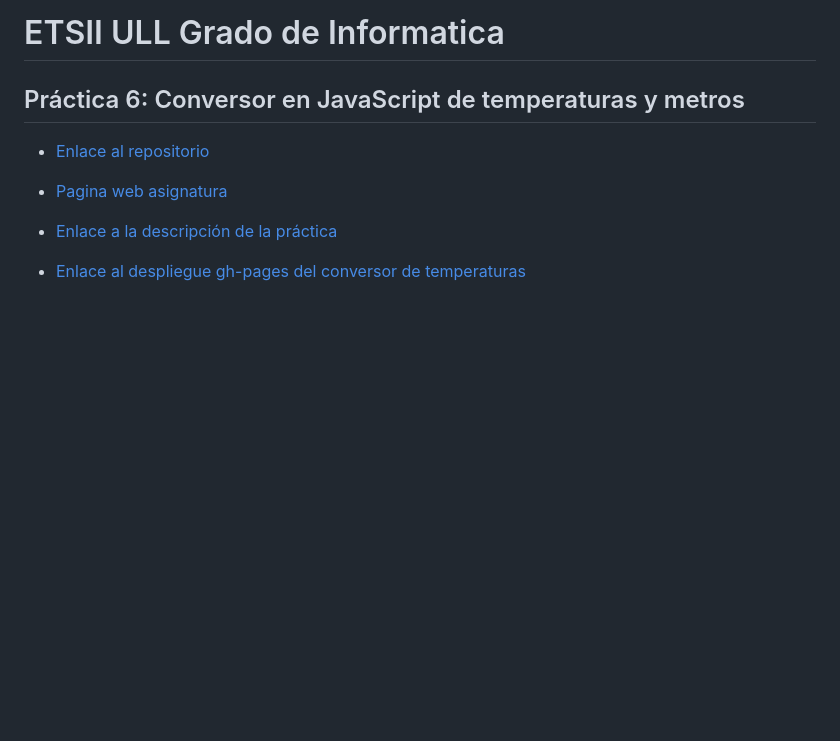
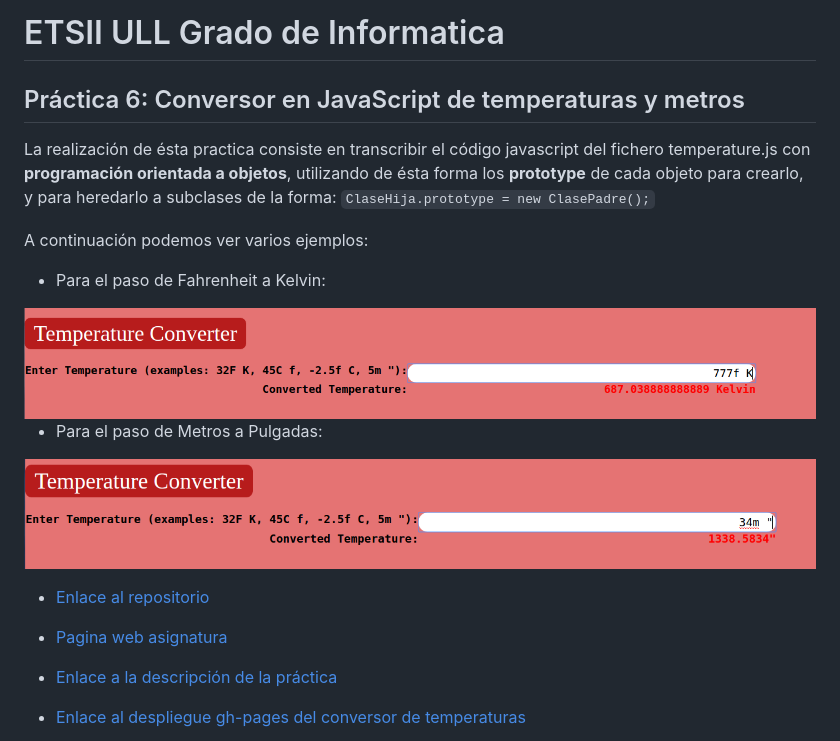
Before and after one commit to ULL-ESIT-DSI-1617/eliminando-switch-smell-alberto-diego-35l1-1, a Markdown page: README.md, the part around the change. Drawn GitHub-style; pictures changed too: images/dos.png (added), images/uno.png (added); blank space fills up the shorter version.

Commit message:
Readme.md completado

```diff
--- a/README.md
+++ b/README.md
@@ -1,6 +1,17 @@
 # ETSII ULL Grado de Informatica
 
 ## Práctica 6: Conversor en JavaScript de temperaturas y metros
+La realización de ésta practica consiste en transcribir el código javascript del fichero temperature.js con **programación orientada a objetos**, utilizando de ésta forma los **prototype** de cada objeto para crearlo, y para heredarlo a subclases de la forma:
+``
+ClaseHija.prototype = new ClasePadre();
+``
+
+A continuación podemos ver varios ejemplos:
+* Para el paso de Fahrenheit a Kelvin:
+<img src="images/uno.png">
+
+* Para el paso de Metros a Pulgadas:
+<img src="images/dos.png">
 
 
 * [Enlace al repositorio](https://github.com/ULL-ESIT-DSI-1617/programacion-orientada-a-objetos-y-herencia-en-javascript-alberto-diego-35l1-1)
```
